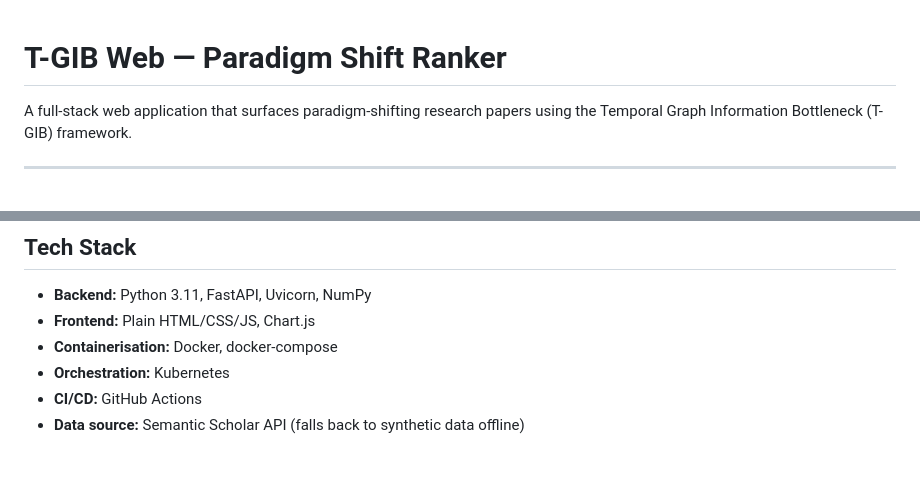
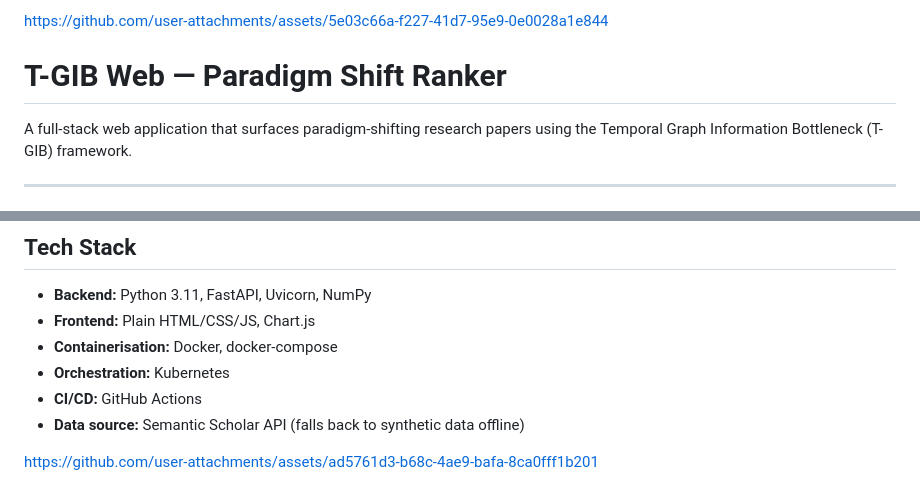
Before and after one commit to ashishbongu/tgib-web, a Markdown page: README.md, 2 parts joined by grey strips. Rendered like a GitHub page; blank space fills up the shorter version.

Commit message:
Update README with external asset links
Added links to external assets in the README.

```diff
--- a/README.md
+++ b/README.md
@@ -1,3 +1,7 @@
+
+
+https://github.com/user-attachments/assets/5e03c66a-f227-41d7-95e9-0e0028a1e844
+
 # T-GIB Web — Paradigm Shift Ranker
 
 A full-stack web application that surfaces paradigm-shifting research papers
@@ -211,3 +215,8 @@ kubectl get service tgib-frontend-svc
 - **Orchestration:** Kubernetes
 - **CI/CD:** GitHub Actions
 - **Data source:** Semantic Scholar API (falls back to synthetic data offline)
+
+
+
+
+https://github.com/user-attachments/assets/ad5761d3-b68c-4ae9-bafa-8ca0fff1b201
```
